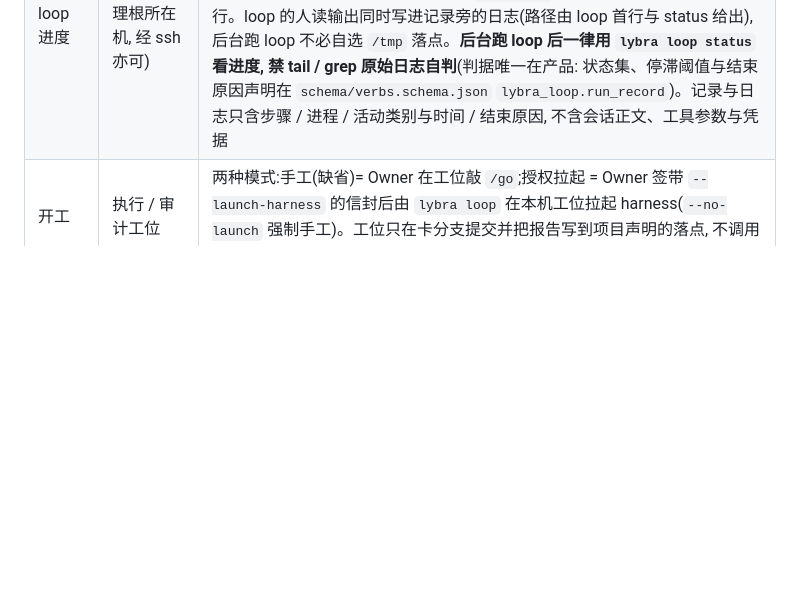
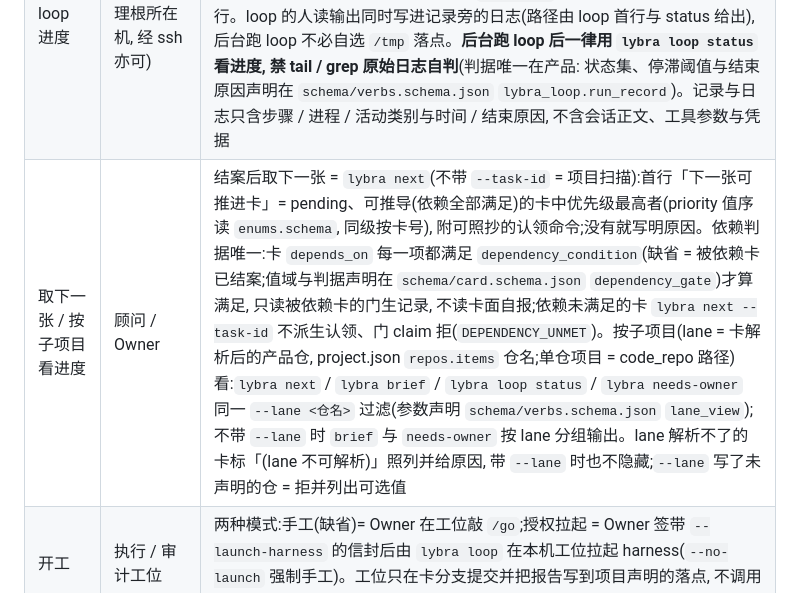
Before and after one commit to kiwiai777/lybra, a Markdown page: tools/aipos_cli/README.md, the part around the change. GitHub-like rendering; blank space fills up the shorter version.

Commit message:
AIPOS-F133 件④: 文档补 --lane 与「下一张」用法(tools/aipos_cli/README、docs/mcp-agent-setup)
Co-Authored-By: Claude Opus 5.5 <noreply@anthropic.com>

```diff
--- a/tools/aipos_cli/README.md
+++ b/tools/aipos_cli/README.md
@@ -15,6 +15,7 @@
 | 出卡 / 改卡 | 顾问 | `lybra draft create` → `lybra draft publish`;`lybra queue amend` / `withdraw` / `rework` |
 | 推进一张卡 | 顾问 | `lybra loop --task-id <卡ID>`:Owner 信封授权下认领(门内建卡工作树)→ 等交回 → 派审 → 等审计报告 → 裁决 → finalize → 结案 → 治理落账;单步查看 `lybra next --task-id <卡ID>` |
 | 看 loop 进度 | 顾问 / Owner(治理根所在机, 经 ssh 亦可) | `lybra loop status [--task-id <卡ID>] [--json]`:读 loop 运行记录(落点 project.json `paths.loop_runs_root`, 缺省 `5_tasks/records/loop_runs/<卡ID>/`)+ 本机探活 + 判停滞, 给出运行中 / `stalled` / `launch_dead` / `loop_dead` / 已结束(含结束原因)、当前步与等待对象、拉起进程存活 / 已运行 / 距最近输出、记录与日志路径;缺 `--task-id` 列本项目全部未结束的运行。loop 的人读输出同时写进记录旁的日志(路径由 loop 首行与 status 给出), 后台跑 loop 不必自选 `/tmp` 落点。**后台跑 loop 后一律用 `lybra loop status` 看进度, 禁 tail / grep 原始日志自判**(判据唯一在产品: 状态集、停滞阈值与结束原因声明在 `schema/verbs.schema.json` `lybra_loop.run_record`)。记录与日志只含步骤 / 进程 / 活动类别与时间 / 结束原因, 不含会话正文、工具参数与凭据 |
+| 取下一张 / 按子项目看进度 | 顾问 / Owner | 结案后取下一张 = `lybra next`(不带 `--task-id` = 项目扫描):首行「下一张可推进卡」= pending、可推导(依赖全部满足)的卡中优先级最高者(priority 值序读 `enums.schema`, 同级按卡号), 附可照抄的认领命令;没有就写明原因。依赖判据唯一:卡 `depends_on` 每一项都满足 `dependency_condition`(缺省 = 被依赖卡已结案;值域与判据声明在 `schema/card.schema.json` `dependency_gate`)才算满足, 只读被依赖卡的门生记录, 不读卡面自报;依赖未满足的卡 `lybra next --task-id` 不派生认领、门 claim 拒(`DEPENDENCY_UNMET`)。按子项目(lane = 卡解析后的产品仓, project.json `repos.items` 仓名;单仓项目 = code_repo 路径)看:`lybra next` / `lybra brief` / `lybra loop status` / `lybra needs-owner` 同一 `--lane <仓名>` 过滤(参数声明 `schema/verbs.schema.json` `lane_view`);不带 `--lane` 时 `brief` 与 `needs-owner` 按 lane 分组输出。lane 解析不了的卡标「(lane 不可解析)」照列并给原因, 带 `--lane` 时也不隐藏;`--lane` 写了未声明的仓 = 拒并列出可选值 |
 | 开工 | 执行 / 审计工位 | 两种模式:手工(缺省)= Owner 在工位敲 `/go`;授权拉起 = Owner 签带 `--launch-harness` 的信封后由 `lybra loop` 在本机工位拉起 harness(`--no-launch` 强制手工)。工位只在卡分支提交并把报告写到项目声明的落点, 不调用任何门动词 |
 | 等待产物 | `lybra loop` 内部 / 任何能跑 bash 的 agent | `lybra agent watch --workspace-root <治理根>`(纯客户端文件哨兵, 退出码见 [`docs/agent_watch_exit_codes.md`](../../docs/agent_watch_exit_codes.md)) |
 | 工位分发 | 工位 | `lybra roles enroll`(凭注册码) + `lybra sync`(工位发起拉取);`--harness` 合法值 = `harness_semantics.kinds` 的键(未知值拒并列出合法值, 先于兑换、零写盘) |
```
Also changed, not shown: docs/mcp-agent-setup.md (+1 -1 lines).
